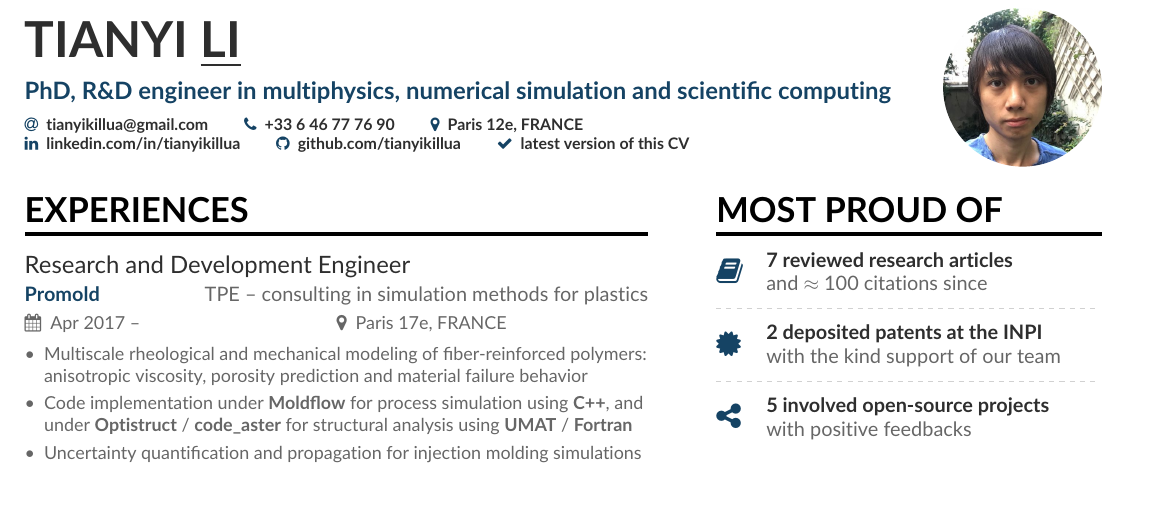
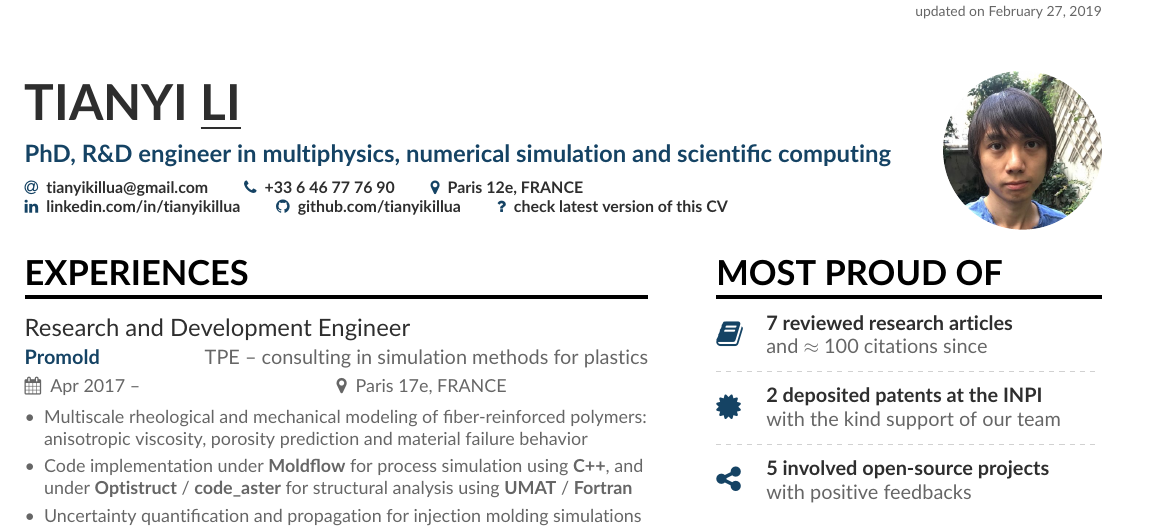
Before and after one commit to tianyikillua/cv, a LaTeX CV (cv.tex): part of the page, cut at the place of the change, the shorter picture padded with empty space. Compiled offline with pdfLaTeX.

Commit message:
Add header for CV updates

```diff
--- a/cv.tex
+++ b/cv.tex
@@ -6,6 +6,7 @@
 \usepackage[utf8]{inputenc}
 \usepackage[T1]{fontenc}
 \usepackage[default]{lato}
+\usepackage{fancyhdr}
 
 \geometry{left=1cm,right=9cm,marginparwidth=6.8cm,marginparsep=1.2cm,top=1.25cm,bottom=1.25cm}
 
@@ -32,8 +33,14 @@
   \\
   \linkedin{\href{https://www.linkedin.com/in/tianyikillua}{linkedin.com/in/tianyikillua}}
   \github{\href{https://github.com/tianyikillua}{github.com/tianyikillua}}
-  \printinfo{\faCheck}{\href{https://github.com/tianyikillua/cv/blob/master/cv.pdf}{latest version of this CV}}
+  \printinfo{\faQuestion}{\href{https://github.com/tianyikillua/cv/blob/master/cv.pdf}{check latest version of this CV}}
 }
+
+\pagestyle{fancy}
+\fancyheadoffset{8cm}
+\fancyhf{}
+\renewcommand{\headrulewidth}{0pt}
+\rhead{\scriptsize\color{body} updated on \today}
 
 %% Make the header extend all the way to the right, if you want.
 \begin{fullwidth}
```
Also changed, not shown: cv.pdf.
